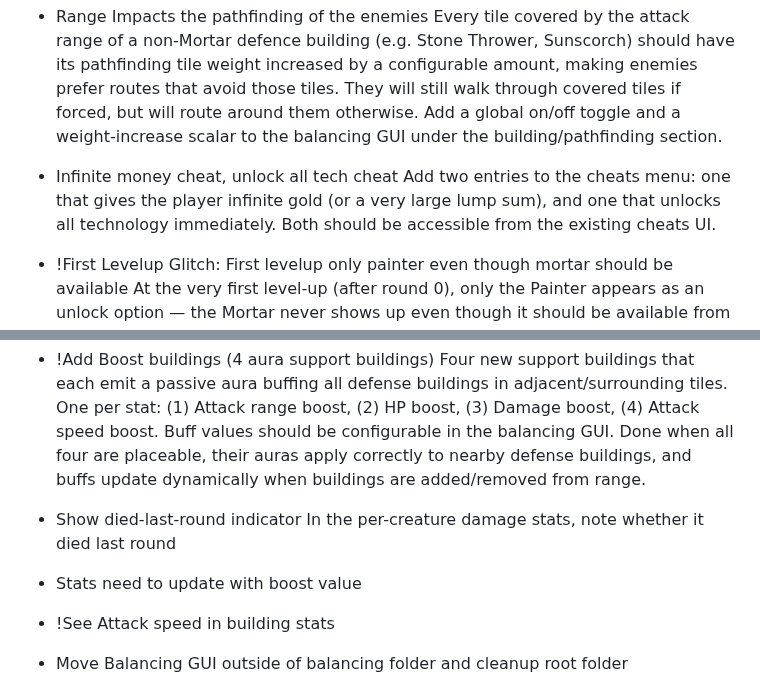
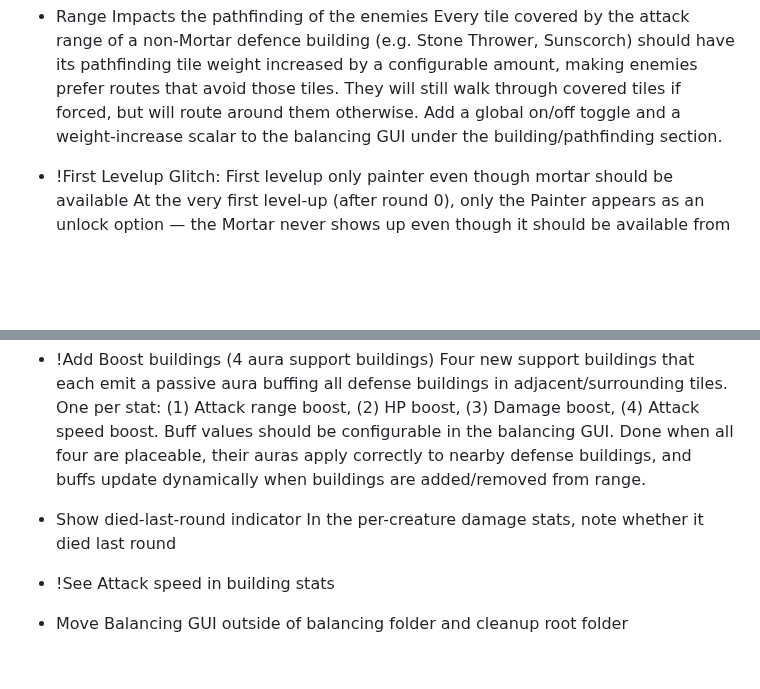
Before and after one commit to SeraphinHesse/secondbrain, a Markdown page: ToDo.md, 2 parts joined by grey strips. GitHub-like rendering; blank space fills up the shorter version.

```diff
--- a/ToDo.md
+++ b/ToDo.md
@@ -81,8 +81,6 @@
 * Range Impacts the pathfinding of the enemies
   Every tile covered by the attack range of a non-Mortar defence building (e.g. Stone Thrower, Sunscorch) should have its pathfinding tile weight increased by a configurable amount, making enemies prefer routes that avoid those tiles. They will still walk through covered tiles if forced, but will route around them otherwise. Add a global on/off toggle and a weight-increase scalar to the balancing GUI under the building/pathfinding section.
 
-* Infinite money cheat, unlock all tech cheat
-  Add two entries to the cheats menu: one that gives the player infinite gold (or a very large lump sum), and one that unlocks all technology immediately. Both should be accessible from the existing cheats UI.
 
 * !First Levelup Glitch: First levelup only painter even though mortar should be available
   At the very first level-up (after round 0), only the Painter appears as an unlock option — the Mortar never shows up even though it should be available from round 0 onward. Investigate the unlock-pool logic that populates the three choices and fix whatever is filtering the Mortar out.
@@ -113,7 +111,6 @@ this should be toggleable in balancing gui
   Four new support buildings that each emit a passive aura buffing all defense buildings in adjacent/surrounding tiles. One per stat: (1) Attack range boost, (2) HP boost, (3) Damage boost, (4) Attack speed boost. Buff values should be configurable in the balancing GUI. Done when all four are placeable, their auras apply correctly to nearby defense buildings, and buffs update dynamically when buildings are added/removed from range.
 * Show died-last-round indicator
   In the per-creature damage stats, note whether it died last round
-* Stats need to update with boost value
 * !See Attack speed in building stats
 * Move Balancing GUI outside of balancing folder and cleanup root folder
 * Boost building range visual representation
```
